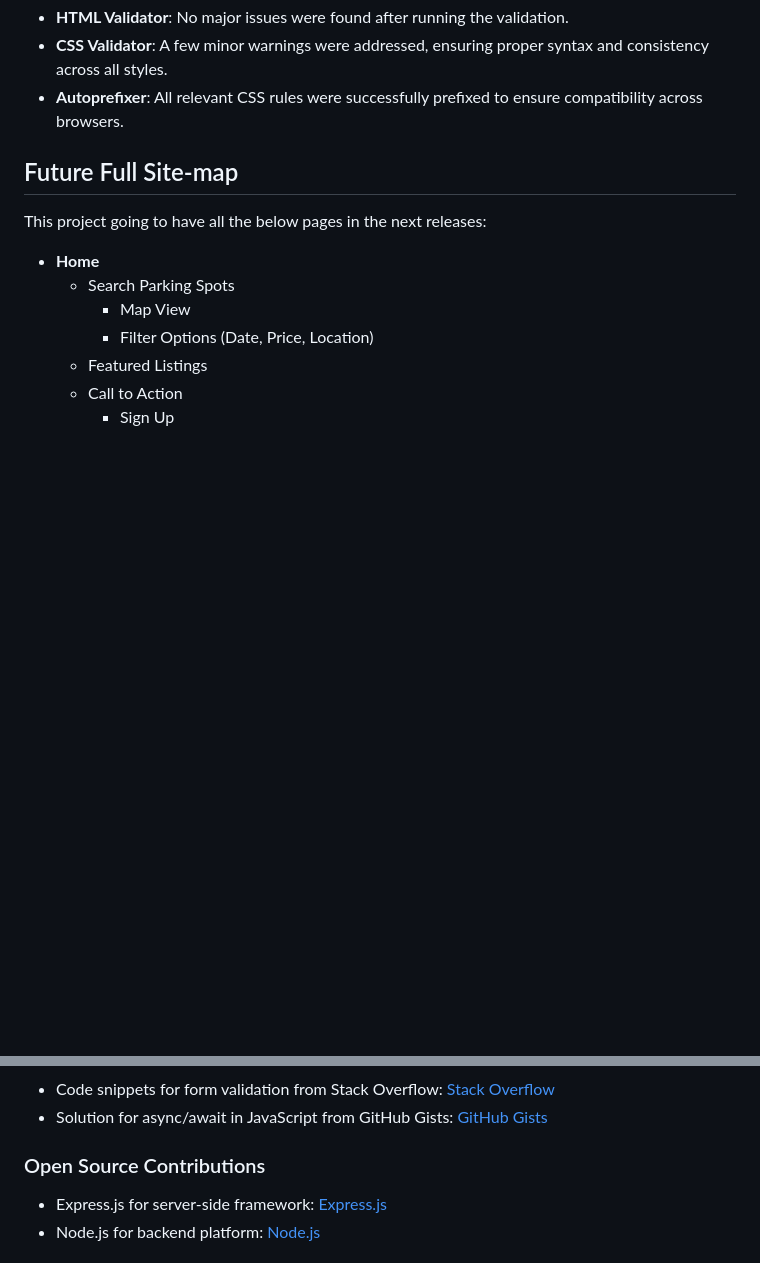
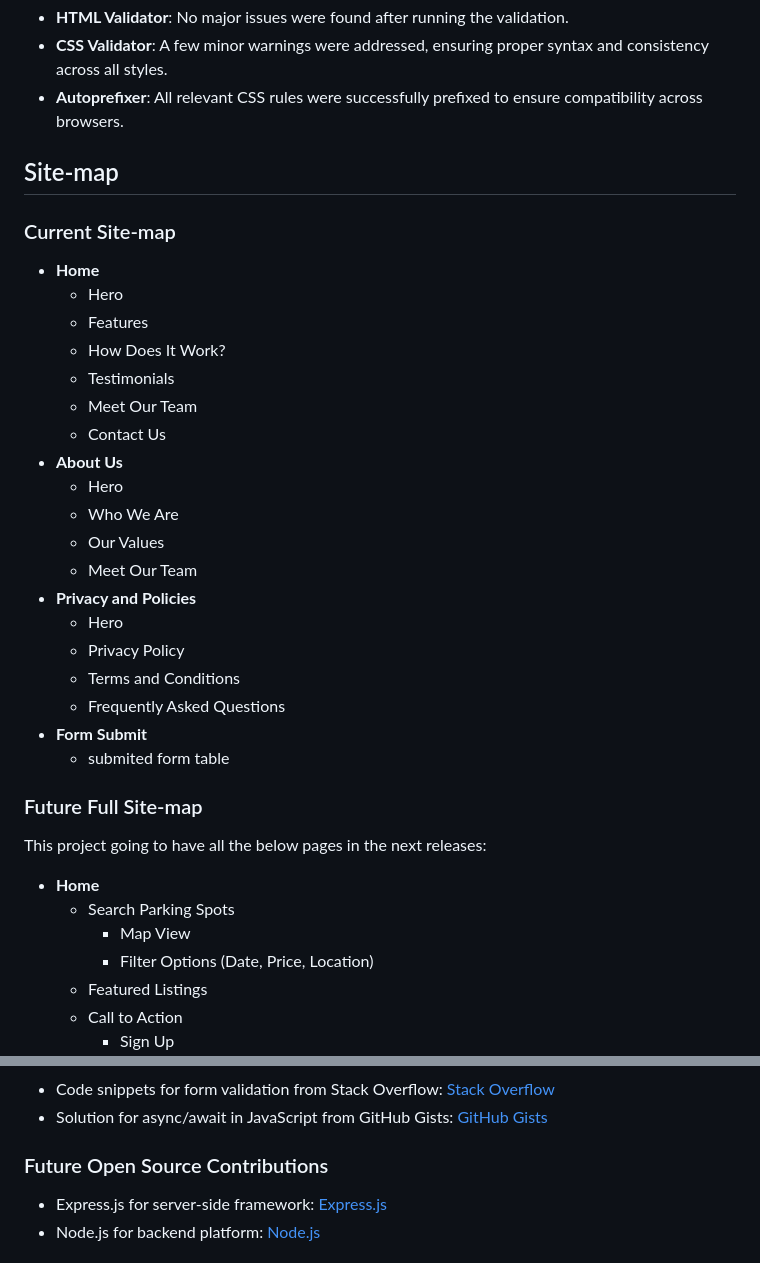
Before and after one commit to ie3ul2df/BookMySpot, a Markdown page: README.md, 2 parts joined by grey strips. GitHub-like rendering; blank space fills up the shorter version.

Commit message:
README.md -> Site map
Current and Future sitemap

```diff
--- a/README.md
+++ b/README.md
@@ -455,7 +455,31 @@ The CSS code was validated using this tool to ensure that the stylesheets are fr
 - **CSS Validator**: A few minor warnings were addressed, ensuring proper syntax and consistency across all styles.
 - **Autoprefixer**: All relevant CSS rules were successfully prefixed to ensure compatibility across browsers.
 
-## Future Full Site-map
+## Site-map
+
+### Current Site-map
+
+- **Home**
+  - Hero
+  - Features
+  - How Does It Work?
+  - Testimonials
+  - Meet Our Team
+  - Contact Us
+- **About Us**
+  - Hero
+  - Who We Are
+  - Our Values
+  - Meet Our Team
+- **Privacy and Policies**
+  - Hero
+  - Privacy Policy
+  - Terms and Conditions
+  - Frequently Asked Questions
+- **Form Submit**
+  - submited form table
+
+### Future Full Site-map
 
 This project going to have all the below pages in the next releases:
 
@@ -556,7 +580,7 @@ The deployed version of this project can be accessed at the following URL:
 - Code snippets for form validation from Stack Overflow: [Stack Overflow](https://stackoverflow.com/)
 - Solution for async/await in JavaScript from GitHub Gists: [GitHub Gists](https://gist.github.com/)
 
-### Open Source Contributions
+### Future Open Source Contributions
 
 - Express.js for server-side framework: [Express.js](https://expressjs.com/)
 - Node.js for backend platform: [Node.js](https://nodejs.org/)
```
